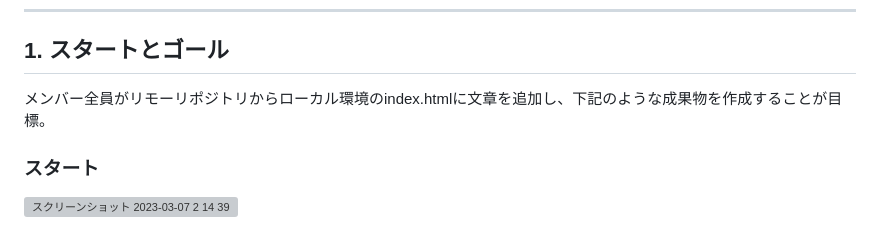
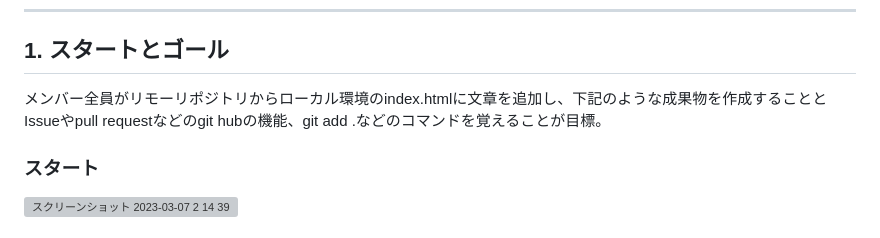
Before and after one commit to teamdev-d/task1, a Markdown page: README.md, the part around the change. Drawn GitHub-style; grey boxes are pictures that could not be loaded.

```diff
--- a/README.md
+++ b/README.md
@@ -15,7 +15,7 @@ https://user-images.githubusercontent.com/91725975/223797492-9715cbbf-d8cb-4d5e-
 
 ## 1. スタートとゴール
 
-メンバー全員がリモーリポジトリからローカル環境のindex.htmlに文章を追加し、下記のような成果物を作成することが目標。
+メンバー全員がリモーリポジトリからローカル環境のindex.htmlに文章を追加し、下記のような成果物を作成することとIssueやpull requestなどのgit hubの機能、git add .などのコマンドを覚えることが目標。
 
 ### スタート
 
```
